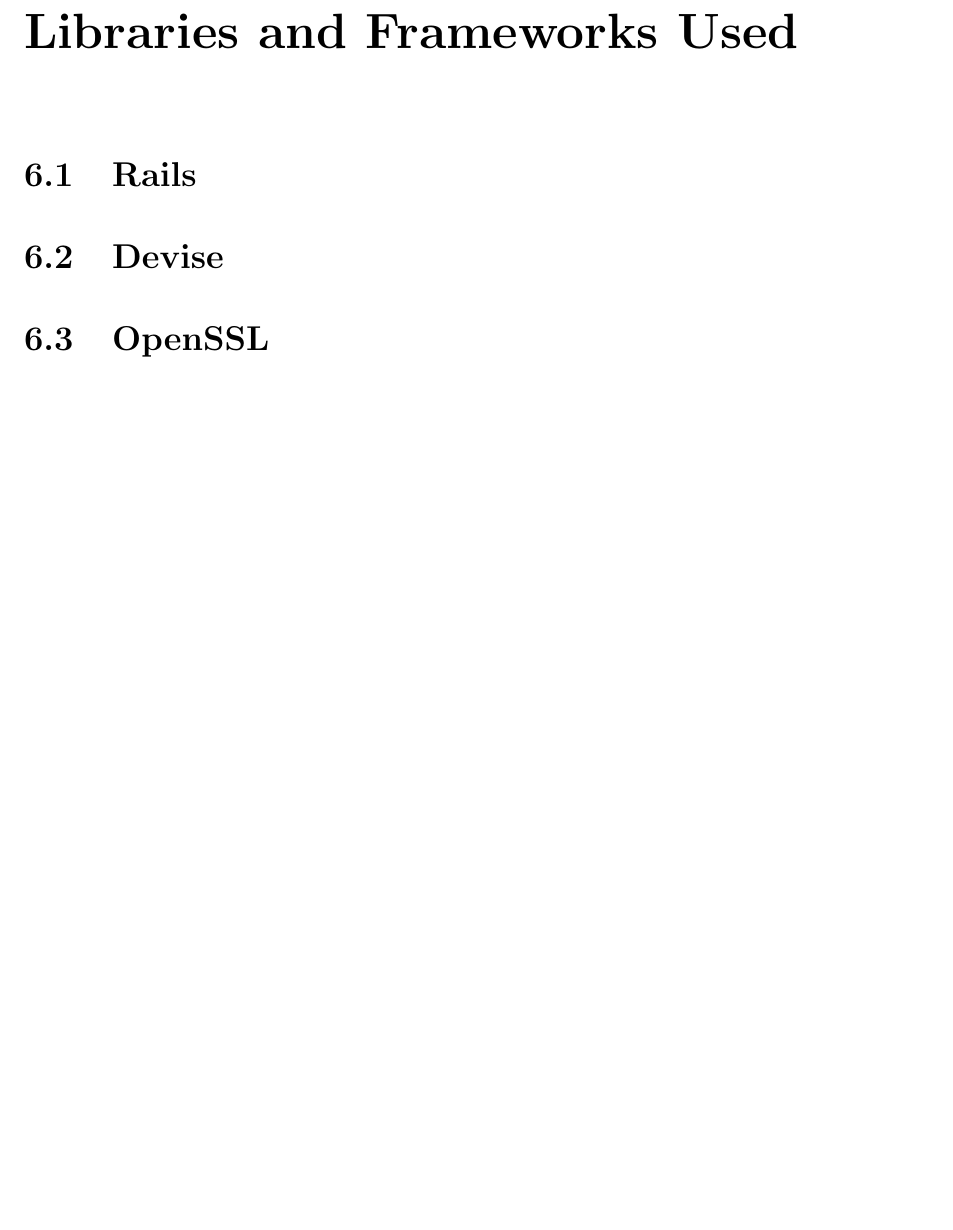
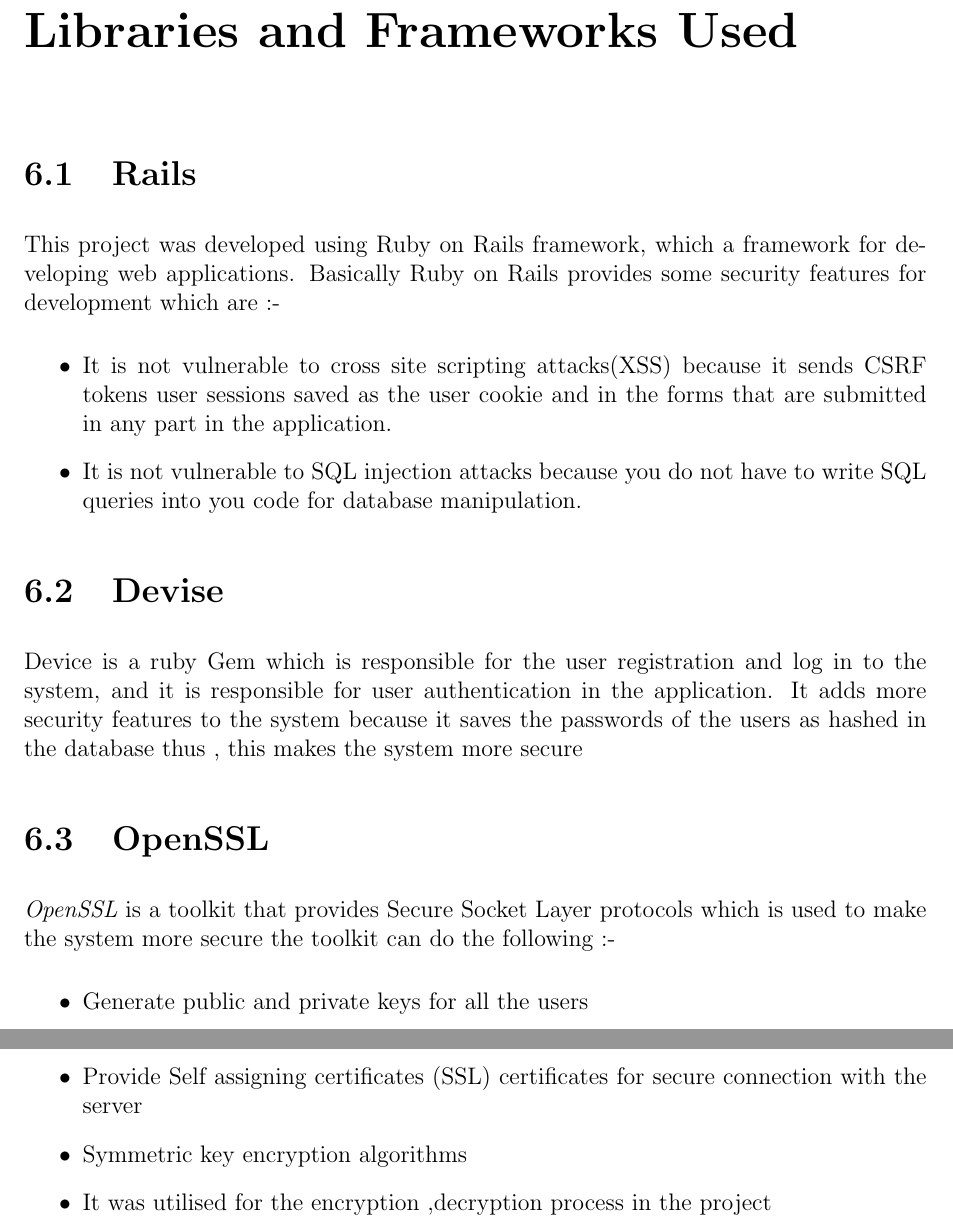
Before and after one commit to KhaledHelmy/paranoid-developers, a LaTeX thesis (Report/report.tex, which reads Report/content/libraries.tex): part of page 15 of 16 before the commit and two parts of pages 16 and 17 of 18 after it, the two joined at a grey line, cut so that both start at the same text, the shorter picture padded with empty space. Compiled offline with pdfLaTeX.

Commit message:
Repooooooort

```diff
--- a/Report/content/libraries.tex
+++ b/Report/content/libraries.tex
@@ -1,7 +1,23 @@
 \chapter{Libraries and Frameworks Used}
 
 \section{Rails}
+This project was developed using Ruby on Rails framework, which a framework for developing web applications. Basically Ruby on Rails provides some security features for development which are :-
+\begin{itemize}
+    \item It is not vulnerable to cross site scripting attacks(XSS) because it sends CSRF tokens user sessions saved as the user cookie and in the forms that are submitted in any part in the application.
+
+    \item It is not vulnerable to SQL injection attacks because you do not have to write SQL queries into you code for database manipulation.
+\end{itemize}
+
 
 \section{Devise}
+Device is a ruby Gem which is responsible for the user registration and log in to the system, and it is responsible for user authentication in the application. It adds more security features to the system  because it saves the passwords of the users as hashed in the database thus , this makes the system more secure
 
 \section{OpenSSL}
+
+\textit{OpenSSL} is a toolkit that provides Secure Socket Layer protocols which is used to make the system more secure the toolkit can do the following :-
+\begin{itemize}
+    \item Generate public and private keys for all the users
+    \item Provide Self assigning certificates (SSL) certificates for secure connection with the server
+    \item Symmetric key encryption algorithms
+    \item It was utilised for the encryption ,decryption process in the project
+\end{itemize}
```
Also changed, not shown: Report/content/attack_scenarios.tex (+4 -0 lines), Report/content/summary.tex (+1 -1 lines).
